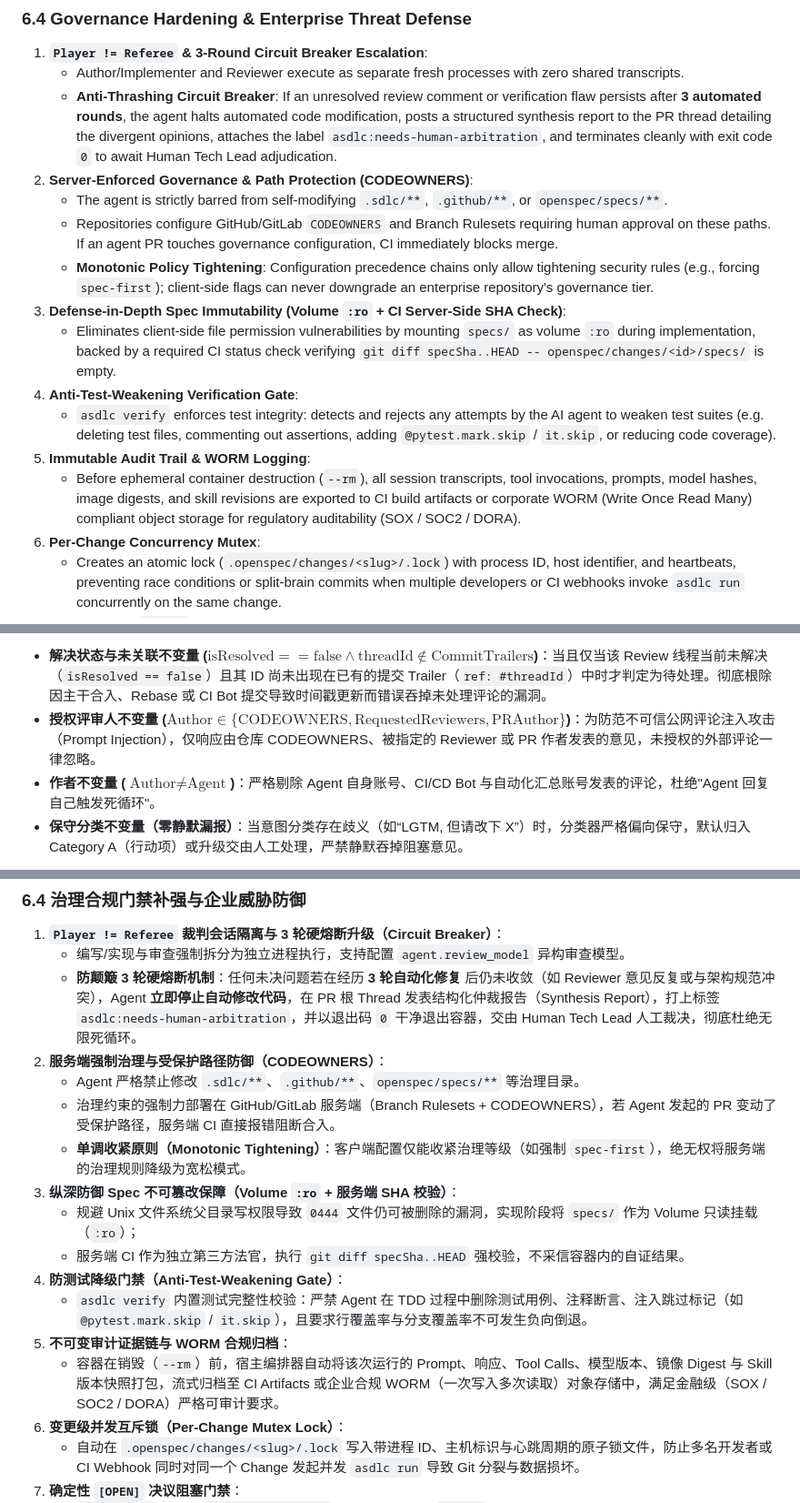
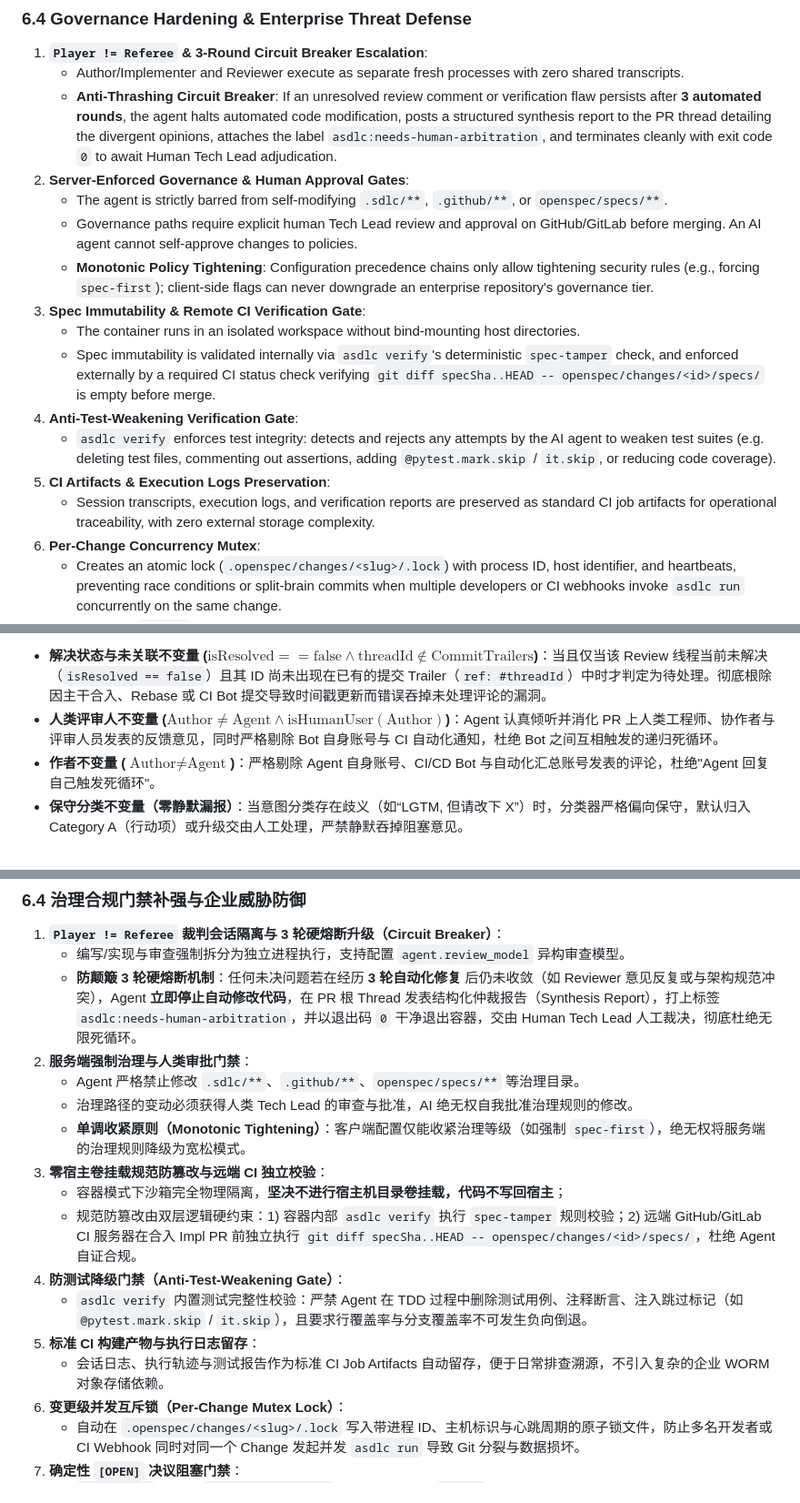
Before and after one commit to akjamie/agentic-sdlc, a Markdown page: docs/autonomous-pipeline.md, 3 parts joined by grey strips. Shown at 91% size. GitHub-like rendering.

````diff
--- a/docs/autonomous-pipeline.md
+++ b/docs/autonomous-pipeline.md
@@ -1081,16 +1073,17 @@ flowchart TD
 1. **`Player != Referee` & 3-Round Circuit Breaker Escalation**:
    - Author/Implementer and Reviewer execute as separate fresh processes with zero shared transcripts.
    - **Anti-Thrashing Circuit Breaker**: If an unresolved review comment or verification flaw persists after **3 automated rounds**, the agent halts automated code modification, posts a structured synthesis report to the PR thread detailing the divergent opinions, attaches the label `asdlc:needs-human-arbitration`, and terminates cleanly with exit code `0` to await Human Tech Lead adjudication.
-2. **Server-Enforced Governance & Path Protection (CODEOWNERS)**:
+2. **Server-Enforced Governance & Human Approval Gates**:
    - The agent is strictly barred from self-modifying `.sdlc/**`, `.github/**`, or `openspec/specs/**`.
-   - Repositories configure GitHub/GitLab `CODEOWNERS` and Branch Rulesets requiring human approval on these paths. If an agent PR touches governance configuration, CI immediately blocks merge.
+   - Governance paths require explicit human Tech Lead review and approval on GitHub/GitLab before merging. An AI agent cannot self-approve changes to policies.
    - **Monotonic Policy Tightening**: Configuration precedence chains only allow tightening security rules (e.g., forcing `spec-first`); client-side flags can never downgrade an enterprise repository's governance tier.
-3. **Defense-in-Depth Spec Immutability (Volume `:ro` + CI Server-Side SHA Check)**:
-   - Eliminates client-side file permission vulnerabilities by mounting `specs/` as volume `:ro` during implementation, backed by a required CI status check verifying `git diff specSha..HEAD -- openspec/changes/<id>/specs/` is empty.
+3. **Spec Immutability & Remote CI Verification Gate**:
+   - The container runs in an isolated workspace without bind-mounting host directories.
+   - Spec immutability is validated internally via `asdlc verify`'s deterministic `spec-tamper` check, and enforced externally by a required CI status check verifying `git diff specSha..HEAD -- openspec/changes/<id>/specs/` is empty before merge.
 4. **Anti-Test-Weakening Verification Gate**:
    - `asdlc verify` enforces test integrity: detects and rejects any attempts by the AI agent to weaken test suites (e.g. deleting test files, commenting out assertions, adding `@pytest.mark.skip` / `it.skip`, or reducing code coverage).
-5. **Immutable Audit Trail & WORM Logging**:
-   - Before ephemeral container destruction (`--rm`), all session transcripts, tool invocations, prompts, model hashes, image digests, and skill revisions are exported to CI build artifacts or corporate WORM (Write Once Read Many) compliant object storage for regulatory auditability (SOX / SOC2 / DORA).
+5. **CI Artifacts & Execution Logs Preservation**:
+   - Session transcripts, execution logs, and verification reports are preserved as standard CI job artifacts for operational traceability, with zero external storage complexity.
 6. **Per-Change Concurrency Mutex**:
    - Creates an atomic lock (`.openspec/changes/<slug>/.lock`) with process ID, host identifier, and heartbeats, preventing race conditions or split-brain commits when multiple developers or CI webhooks invoke `asdlc run` concurrently on the same change.
 7. **Deterministic `[OPEN]` Clarification Gate**:
@@ -1894,7 +1883,7 @@ query PullRequestReviewThreads($owner: String!, $repo: String!, $number: Int!) {
 ```
 **三重防死循环与安全加固不变量约束**：
 - **解决状态与未关联不变量 ($\text{isResolved} == \text{false} \land \text{threadId} \notin \text{CommitTrailers}$)**：当且仅当该 Review 线程当前未解决（`isResolved == false`）且其 ID 尚未出现在已有的提交 Trailer（`ref: #threadId`）中时才判定为待处理。彻底根除因主干合入、Rebase 或 CI Bot 提交导致时间戳更新而错误吞掉未处理评论的漏洞。
-- **授权评审人不变量 ($\text{Author} \in \{\text{CODEOWNERS}, \text{RequestedReviewers}, \text{PRAuthor}\}$)**：为防范不可信公网评论注入攻击（Prompt Injection），仅响应由仓库 CODEOWNERS、被指定的 Reviewer 或 PR 作者发表的意见，未授权的外部评论一律忽略。
+- **人类评审人不变量 ($\text{Author} \ne \text{Agent} \land \text{isHumanUser}(\text{Author})$)**：Agent 认真倾听并消化 PR 上人类工程师、协作者与评审人员发表的反馈意见，同时严格剔除 Bot 自身账号与 CI 自动化通知，杜绝 Bot 之间互相触发的递归死循环。
 - **作者不变量 ($\text{Author} \ne \text{Agent}$)**：严格剔除 Agent 自身账号、CI/CD Bot 与自动化汇总账号发表的评论，杜绝"Agent 回复自己触发死循环"。
 - **保守分类不变量（零静默漏报）**：当意图分类存在歧义（如“LGTM, 但请改下 X”）时，分类器严格偏向保守，默认归入 Category A（行动项）或升级交由人工处理，严禁静默吞掉阻塞意见。
 
@@ -1965,17 +1954,17 @@ query PullRequestReviewThreads($owner: String!, $repo: String!, $number: Int!) {
 1. **`Player != Referee` 裁判会话隔离与 3 轮硬熔断升级（Circuit Breaker）**：
    - 编写/实现与审查强制拆分为独立进程执行，支持配置 `agent.review_model` 异构审查模型。
    - **防颠簸 3 轮硬熔断机制**：任何未决问题若在经历 **3 轮自动化修复** 后仍未收敛（如 Reviewer 意见反复或与架构规范冲突），Agent **立即停止自动修改代码**，在 PR 根 Thread 发表结构化仲裁报告（Synthesis Report），打上标签 `asdlc:needs-human-arbitration`，并以退出码 `0` 干净退出容器，交由 Human Tech Lead 人工裁决，彻底杜绝无限死循环。
-2. **服务端强制治理与受保护路径防御（CODEOWNERS）**：
+2. **服务端强制治理与人类审批门禁**：
    - Agent 严格禁止修改 `.sdlc/**`、`.github/**`、`openspec/specs/**` 等治理目录。
-   - 治理约束的强制力部署在 GitHub/GitLab 服务端（Branch Rulesets + CODEOWNERS），若 Agent 发起的 PR 变动了受保护路径，服务端 CI 直接报错阻断合入。
+   - 治理路径的变动必须获得人类 Tech Lead 的审查与批准，AI 绝无权自我批准治理规则的修改。
    - **单调收紧原则（Monotonic Tightening）**：客户端配置仅能收紧治理等级（如强制 `spec-first`），绝无权将服务端的治理规则降级为宽松模式。
-3. **纵深防御 Spec 不可篡改保障（Volume `:ro` + 服务端 SHA 校验）**：
-   - 规避 Unix 文件系统父目录写权限导致 `0444` 文件仍可被删除的漏洞，实现阶段将 `specs/` 作为 Volume 只读挂载（`:ro`）；
-   - 服务端 CI 作为独立第三方法官，执行 `git diff specSha..HEAD` 强校验，不采信容器内的自证结果。
+3. **零宿主卷挂载规范防篡改与远端 CI 独立校验**：
+   - 容器模式下沙箱完全物理隔离，**坚决不进行宿主机目录卷挂载，代码不写回宿主**；
+   - 规范防篡改由双层逻辑硬约束：1) 容器内部 `asdlc verify` 执行 `spec-tamper` 规则校验；2) 远端 GitHub/GitLab CI 服务器在合入 Impl PR 前独立执行 `git diff specSha..HEAD -- openspec/changes/<id>/specs/`，杜绝 Agent 自证合规。
 4. **防测试降级门禁（Anti-Test-Weakening Gate）**：
    - `asdlc verify` 内置测试完整性校验：严禁 Agent 在 TDD 过程中删除测试用例、注释断言、注入跳过标记（如 `@pytest.mark.skip` / `it.skip`），且要求行覆盖率与分支覆盖率不可发生负向倒退。
-5. **不可变审计证据链与 WORM 合规归档**：
-   - 容器在销毁（`--rm`）前，宿主编排器自动将该次运行的 Prompt、响应、Tool Calls、模型版本、镜像 Digest 与 Skill 版本快照打包，流式归档至 CI Artifacts 或企业合规 WORM（一次写入多次读取）对象存储中，满足金融级（SOX / SOC2 / DORA）严格可审计要求。
+5. **标准 CI 构建产物与执行日志留存**：
+   - 会话日志、执行轨迹与测试报告作为标准 CI Job Artifacts 自动留存，便于日常排查溯源，不引入复杂的企业 WORM 对象存储依赖。
 6. **变更级并发互斥锁（Per-Change Mutex Lock）**：
    - 自动在 `.openspec/changes/<slug>/.lock` 写入带进程 ID、主机标识与心跳周期的原子锁文件，防止多名开发者或 CI Webhook 同时对同一个 Change 发起并发 `asdlc run` 导致 Git 分裂与数据损坏。
 7. **确定性 `[OPEN]` 决议阻塞门禁**：
````
Also changed, not shown: other parts of docs/autonomous-pipeline.md (+17 -29 lines).
